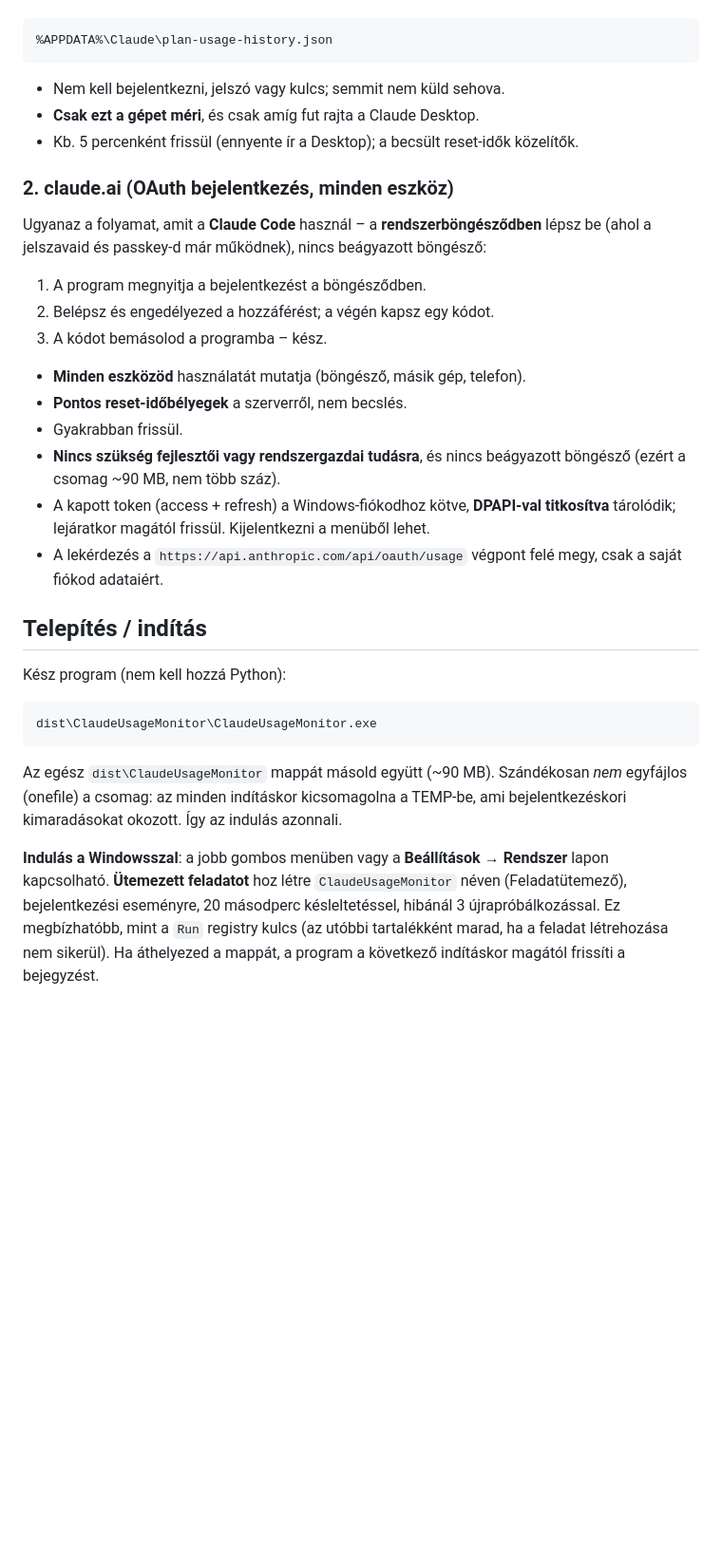
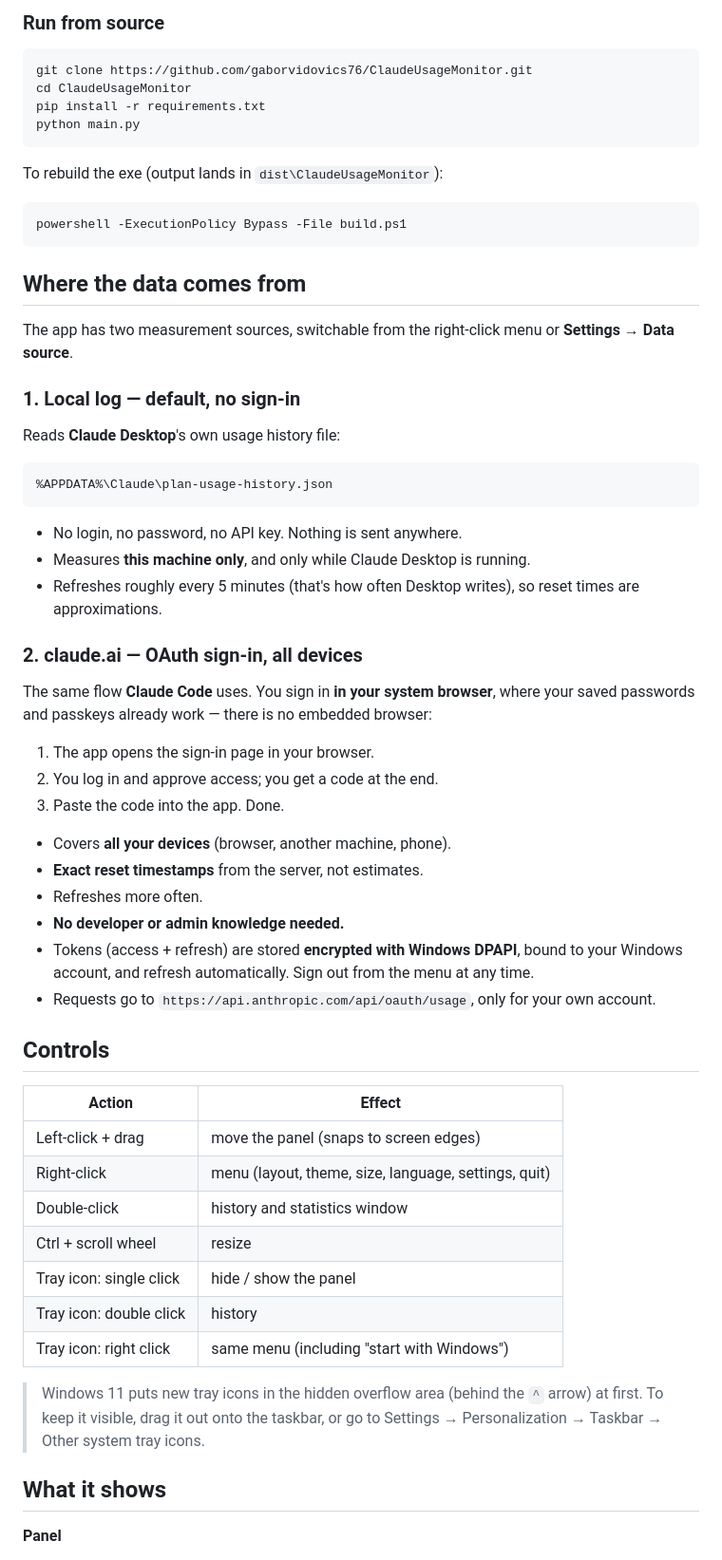
Before and after one commit to gaborvidovics76/ClaudeUsageMonitor, a Markdown page: README.md, the part around one of its changes. Shown at 95% size. Drawn GitHub-style; blank space fills up the shorter version.

````diff
--- a/README.md
+++ b/README.md
@@ -14,47 +61,70 @@ A **Claude Desktop** saját használati naplójából olvas:
+### Run from source
+
+```bash
+git clone https://github.com/gaborvidovics76/ClaudeUsageMonitor.git
+cd ClaudeUsageMonitor
+pip install -r requirements.txt
+python main.py
+```
+
+To rebuild the exe (output lands in `dist\ClaudeUsageMonitor`):
+
+```bash
+powershell -ExecutionPolicy Bypass -File build.ps1
+```
+
+## Where the data comes from
+
+The app has two measurement sources, switchable from the right-click menu or
+**Settings → Data source**.
+
+### 1. Local log — default, no sign-in
+
+Reads **Claude Desktop**'s own usage history file:
 
 ```
 %APPDATA%\Claude\plan-usage-history.json
 ```
 
-- Nem kell bejelentkezni, jelszó vagy kulcs; semmit nem küld sehova.
-- **Csak ezt a gépet méri**, és csak amíg fut rajta a Claude Desktop.
-- Kb. 5 percenként frissül (ennyente ír a Desktop); a becsült reset-idők közelítők.
+- No login, no password, no API key. Nothing is sent anywhere.
+- Measures **this machine only**, and only while Claude Desktop is running.
+- Refreshes roughly every 5 minutes (that's how often Desktop writes), so reset times are
+  approximations.
 
-### 2. claude.ai (OAuth bejelentkezés, minden eszköz)
+### 2. claude.ai — OAuth sign-in, all devices
 
-Ugyanaz a folyamat, amit a **Claude Code** használ – a **rendszerböngésződben** lépsz be
-(ahol a jelszavaid és passkey-d már működnek), nincs beágyazott böngésző:
+The same flow **Claude Code** uses. You sign in **in your system browser**, where your saved
+passwords and passkeys already work — there is no embedded browser:
 
-1. A program megnyitja a bejelentkezést a böngésződben.
-2. Belépsz és engedélyezed a hozzáférést; a végén kapsz egy kódot.
-3. A kódot bemásolod a programba – kész.
+1. The app opens the sign-in page in your browser.
+2. You log in and approve access; you get a code at the end.
+3. Paste the code into the app. Done.
 
-- **Minden eszközöd** használatát mutatja (böngésző, másik gép, telefon).
-- **Pontos reset-időbélyegek** a szerverről, nem becslés.
-- Gyakrabban frissül.
-- **Nincs szükség fejlesztői vagy rendszergazdai tudásra**, és nincs beágyazott böngésző
-  (ezért a csomag ~90 MB, nem több száz).
-- A kapott token (access + refresh) a Windows-fiókodhoz kötve, **DPAPI-val titkosítva**
-  tárolódik; lejáratkor magától frissül. Kijelentkezni a menüből lehet.
-- A lekérdezés a `https://api.anthropic.com/api/oauth/usage` végpont felé megy, csak a
-  saját fiókod adataiért.
+- Covers **all your devices** (browser, another machine, phone).
+- **Exact reset timestamps** from the server, not estimates.
+- Refreshes more often.
+- **No developer or admin knowledge needed.**
+- Tokens (access + refresh) are stored **encrypted with Windows DPAPI**, bound to your
+  Windows account, and refresh automatically. Sign out from the menu at any time.
+- Requests go to `https://api.anthropic.com/api/oauth/usage`, only for your own account.
 
-## Telepítés / indítás
+## Controls
 
-Kész program (nem kell hozzá Python):
+| Action | Effect |
+|---|---|
+| Left-click + drag | move the panel (snaps to screen edges) |
+| Right-click | menu (layout, theme, size, language, settings, quit) |
+| Double-click | history and statistics window |
+| Ctrl + scroll wheel | resize |
+| Tray icon: single click | hide / show the panel |
+| Tray icon: double click | history |
+| Tray icon: right click | same menu (including "start with Windows") |
 
-```
-dist\ClaudeUsageMonitor\ClaudeUsageMonitor.exe
-```
+> Windows 11 puts new tray icons in the hidden overflow area (behind the `^` arrow) at
+> first. To keep it visible, drag it out onto the taskbar, or go to
+> Settings → Personalization → Taskbar → Other system tray icons.
 
-Az egész `dist\ClaudeUsageMonitor` mappát másold együtt (~90 MB). Szándékosan *nem*
-egyfájlos (onefile) a csomag: az minden indításkor kicsomagolna a TEMP-be, ami
-bejelentkezéskori kimaradásokat okozott. Így az indulás azonnali.
+## What it shows
 
-**Indulás a Windowsszal**: a jobb gombos menüben vagy a **Beállítások → Rendszer** lapon
-kapcsolható. **Ütemezett feladatot** hoz létre `ClaudeUsageMonitor` néven (Feladatütemező),
-bejelentkezési eseményre, 20 másodperc késleltetéssel, hibánál 3 újrapróbálkozással.
-Ez megbízhatóbb, mint a `Run` registry kulcs (az utóbbi tartalékként marad, ha a feladat
-létrehozása nem sikerül). Ha áthelyezed a mappát, a program a következő indításkor
-magától frissíti a bejegyzést.
+**Panel**
 
````
Also changed, not shown: other parts of README.md (+124 -106 lines), CONTRIBUTING.md (added, +70 -0 lines), README.hu.md (added, +181 -0 lines), docs/screenshot-panel.png (added), docs/social-preview.png (added), 4 other files.
